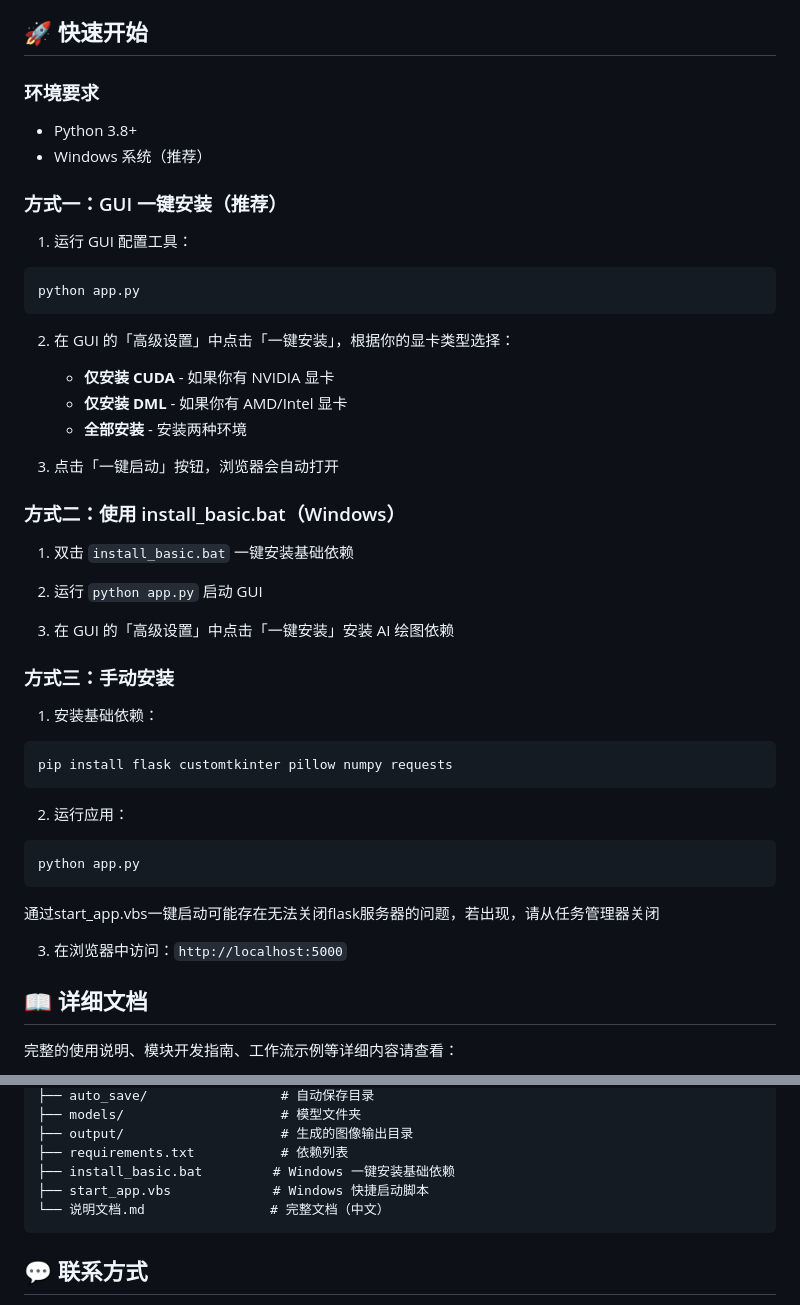
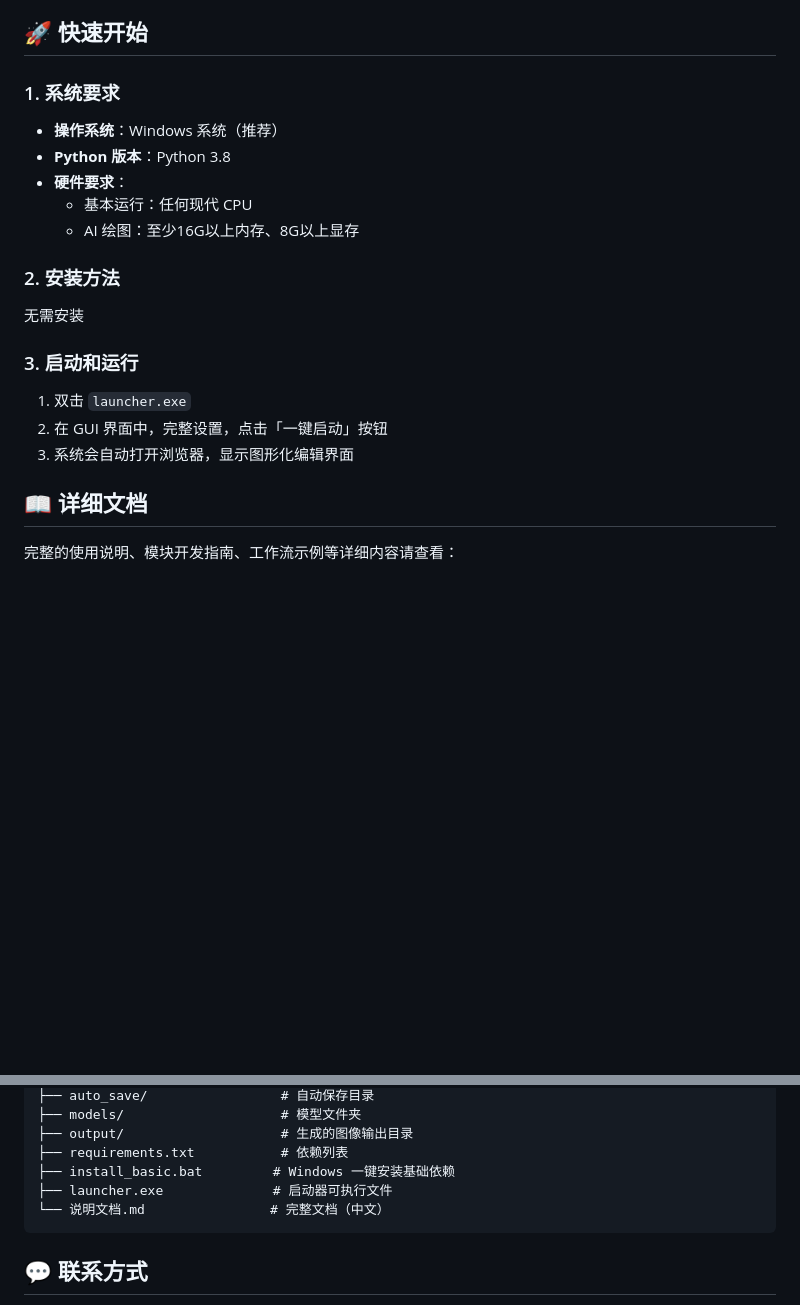
Before and after one commit to Newmanggn/Simple-Graphical-AI-Calling-Tool_2026-Winter-Holiday-Project, a Markdown page: README.md, 2 parts joined by grey strips. GitHub-like rendering; blank space fills up the shorter version.

````diff
--- a/README.md
+++ b/README.md
@@ -40,47 +40,23 @@ B站专栏：https://www.bilibili.com/opus/1172650239378587687
 
 ## 🚀 快速开始
 
-### 环境要求
+### 1. 系统要求
 
-- Python 3.8+
-- Windows 系统（推荐）
+- **操作系统**：Windows 系统（推荐）
+- **Python 版本**：Python 3.8
+- **硬件要求**：
+  - 基本运行：任何现代 CPU
+  - AI 绘图：至少16G以上内存、8G以上显存
 
-### 方式一：GUI 一键安装（推荐）
 
-1. 运行 GUI 配置工具：
-```bash
-python app.py
-```
+### 2. 安装方法
+  无需安装
 
-2. 在 GUI 的「高级设置」中点击「一键安装」，根据你的显卡类型选择：
-   - **仅安装 CUDA** - 如果你有 NVIDIA 显卡
-   - **仅安装 DML** - 如果你有 AMD/Intel 显卡
-   - **全部安装** - 安装两种环境
+### 3. 启动和运行
 
-3. 点击「一键启动」按钮，浏览器会自动打开
-
-### 方式二：使用 install_basic.bat（Windows）
-
-1. 双击 `install_basic.bat` 一键安装基础依赖
-
-2. 运行 `python app.py` 启动 GUI
-
-3. 在 GUI 的「高级设置」中点击「一键安装」安装 AI 绘图依赖
-
-### 方式三：手动安装
-
-1. 安装基础依赖：
-```bash
-pip install flask customtkinter pillow numpy requests
-```
-
-2. 运行应用：
-```bash
-python app.py
-```
-通过start_app.vbs一键启动可能存在无法关闭flask服务器的问题，若出现，请从任务管理器关闭
-
-3. 在浏览器中访问：`http://localhost:5000`
+1. 双击 `launcher.exe`
+2. 在 GUI 界面中，完整设置，点击「一键启动」按钮
+3. 系统会自动打开浏览器，显示图形化编辑界面
 
 ## 📖 详细文档
 
@@ -104,10 +80,9 @@ python app.py
 ├── output/                    # 生成的图像输出目录
 ├── requirements.txt           # 依赖列表
 ├── install_basic.bat         # Windows 一键安装基础依赖
-├── start_app.vbs             # Windows 快捷启动脚本
+├── launcher.exe              # 启动器可执行文件
 └── 说明文档.md                # 完整文档（中文）
 ```
-
 
 
 ## 💬 联系方式
````
